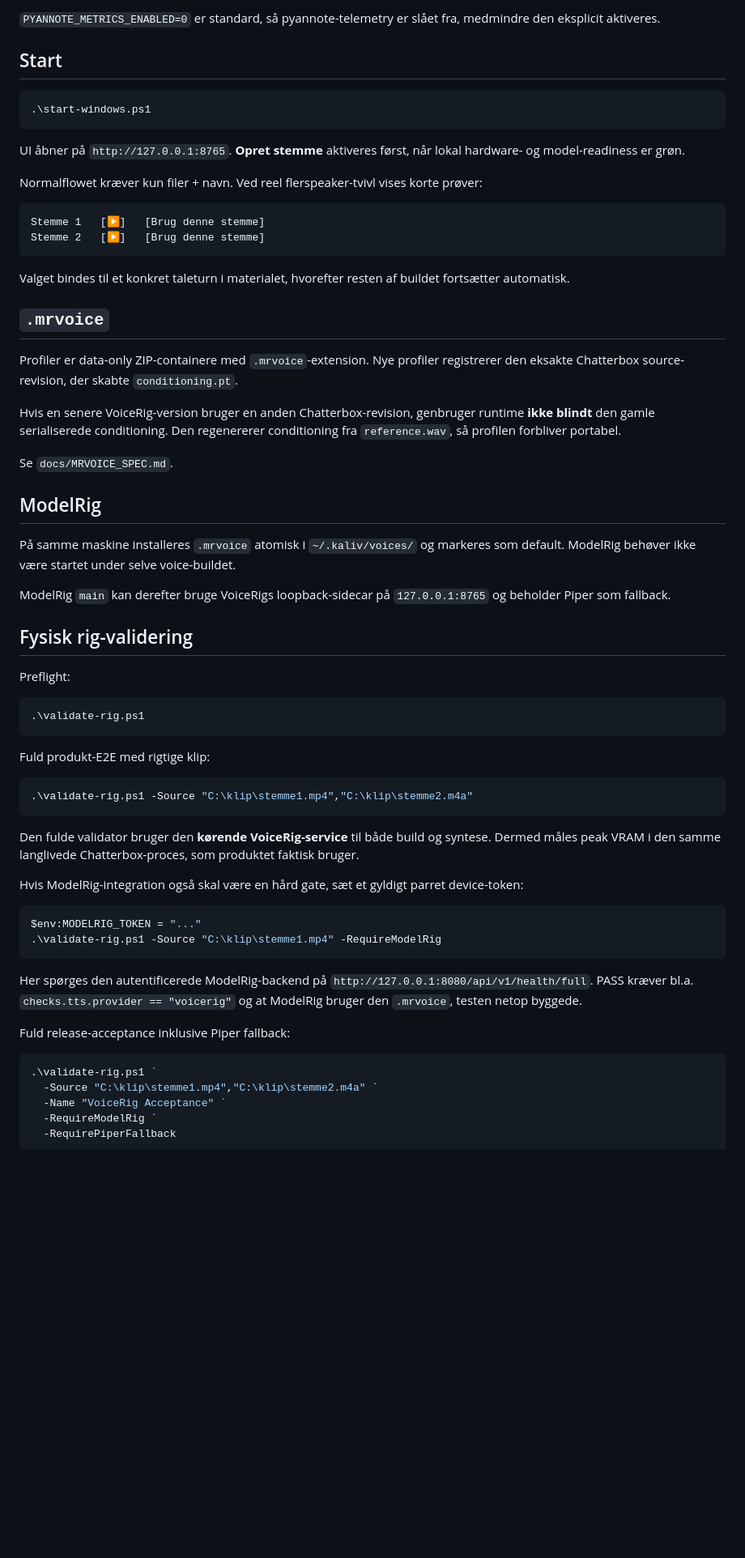
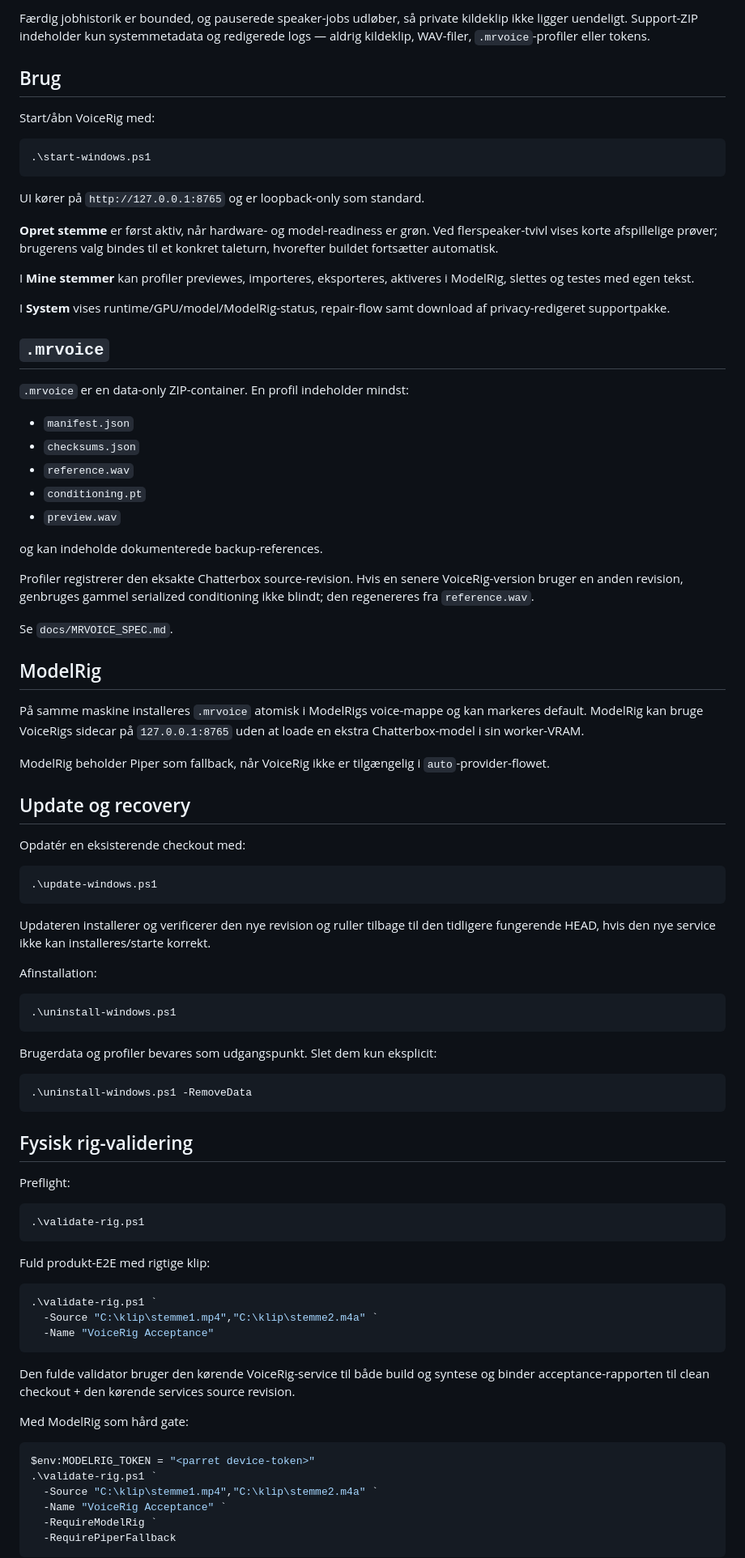
Before and after one commit to Ternedal/VoiceRig, a Markdown page: README.md, the part around one of its changes. Shown at 81% size. GitHub-like rendering; blank space fills up the shorter version.

````diff
--- a/README.md
+++ b/README.md
@@ -69,36 +81,65 @@ VoiceRig loader `.env` selv; eksisterende Windows/session-miljøvariabler vinder
 
-`PYANNOTE_METRICS_ENABLED=0` er standard, så pyannote-telemetry er slået fra, medmindre den eksplicit aktiveres.
+Færdig jobhistorik er bounded, og pauserede speaker-jobs udløber, så private kildeklip ikke ligger uendeligt. Support-ZIP indeholder kun systemmetadata og redigerede logs — aldrig kildeklip, WAV-filer, `.mrvoice`-profiler eller tokens.
 
-## Start
+## Brug
+
+Start/åbn VoiceRig med:
 
 ```powershell
 .\start-windows.ps1
 ```
 
-UI åbner på `http://127.0.0.1:8765`. **Opret stemme** aktiveres først, når lokal hardware- og model-readiness er grøn.
+UI kører på `http://127.0.0.1:8765` og er loopback-only som standard.
 
-Normalflowet kræver kun filer + navn. Ved reel flerspeaker-tvivl vises korte prøver:
+**Opret stemme** er først aktiv, når hardware- og model-readiness er grøn. Ved flerspeaker-tvivl vises korte afspillelige prøver; brugerens valg bindes til et konkret taleturn, hvorefter buildet fortsætter automatisk.
 
-```text
-Stemme 1   [▶]   [Brug denne stemme]
-Stemme 2   [▶]   [Brug denne stemme]
-```
+I **Mine stemmer** kan profiler previewes, importeres, eksporteres, aktiveres i ModelRig, slettes og testes med egen tekst.
 
-Valget bindes til et konkret taleturn i materialet, hvorefter resten af buildet fortsætter automatisk.
+I **System** vises runtime/GPU/model/ModelRig-status, repair-flow samt download af privacy-redigeret supportpakke.
 
 ## `.mrvoice`
 
-Profiler er data-only ZIP-containere med `.mrvoice`-extension. Nye profiler registrerer den eksakte Chatterbox source-revision, der skabte `conditioning.pt`.
+`.mrvoice` er en data-only ZIP-container. En profil indeholder mindst:
 
-Hvis en senere VoiceRig-version bruger en anden Chatterbox-revision, genbruger runtime **ikke blindt** den gamle serialiserede conditioning. Den regenererer conditioning fra `reference.wav`, så profilen forbliver portabel.
+- `manifest.json`
+- `checksums.json`
+- `reference.wav`
+- `conditioning.pt`
+- `preview.wav`
+
+og kan indeholde dokumenterede backup-references.
+
+Profiler registrerer den eksakte Chatterbox source-revision. Hvis en senere VoiceRig-version bruger en anden revision, genbruges gammel serialized conditioning ikke blindt; den regenereres fra `reference.wav`.
 
 Se `docs/MRVOICE_SPEC.md`.
 
 ## ModelRig
 
-På samme maskine installeres `.mrvoice` atomisk i `~/.kaliv/voices/` og markeres som default. ModelRig behøver ikke være startet under selve voice-buildet.
+På samme maskine installeres `.mrvoice` atomisk i ModelRigs voice-mappe og kan markeres default. ModelRig kan bruge VoiceRigs sidecar på `127.0.0.1:8765` uden at loade en ekstra Chatterbox-model i sin worker-VRAM.
 
-ModelRig `main` kan derefter bruge VoiceRigs loopback-sidecar på `127.0.0.1:8765` og beholder Piper som fallback.
+ModelRig beholder Piper som fallback, når VoiceRig ikke er tilgængelig i `auto`-provider-flowet.
+
+## Update og recovery
+
+Opdatér en eksisterende checkout med:
+
+```powershell
+.\update-windows.ps1
+```
+
+Updateren installerer og verificerer den nye revision og ruller tilbage til den tidligere fungerende HEAD, hvis den nye service ikke kan installeres/starte korrekt.
+
+Afinstallation:
+
+```powershell
+.\uninstall-windows.ps1
+```
+
+Brugerdata og profiler bevares som udgangspunkt. Slet dem kun eksplicit:
+
+```powershell
+.\uninstall-windows.ps1 -RemoveData
+```
 
 ## Fysisk rig-validering
 
@@ -111,23 +152,17 @@ Preflight:
 Fuld produkt-E2E med rigtige klip:
 
 ```powershell
-.\validate-rig.ps1 -Source "C:\klip\stemme1.mp4","C:\klip\stemme2.m4a"
+.\validate-rig.ps1 `
+  -Source "C:\klip\stemme1.mp4","C:\klip\stemme2.m4a" `
+  -Name "VoiceRig Acceptance"
 ```
 
-Den fulde validator bruger den **kørende VoiceRig-service** til både build og syntese. Dermed måles peak VRAM i den samme langlivede Chatterbox-proces, som produktet faktisk bruger.
+Den fulde validator bruger den kørende VoiceRig-service til både build og syntese og binder acceptance-rapporten til clean checkout + den kørende services source revision.
 
-Hvis ModelRig-integration også skal være en hård gate, sæt et gyldigt parret device-token:
+Med ModelRig som hård gate:
 
 ```powershell
-$env:MODELRIG_TOKEN = "..."
-.\validate-rig.ps1 -Source "C:\klip\stemme1.mp4" -RequireModelRig
-```
-
-Her spørges den autentificerede ModelRig-backend på `http://127.0.0.1:8080/api/v1/health/full`. PASS kræver bl.a. `checks.tts.provider == "voicerig"` og at ModelRig bruger den `.mrvoice`, testen netop byggede.
-
-Fuld release-acceptance inklusive Piper fallback:
-
-```powershell
+$env:MODELRIG_TOKEN = "<parret device-token>"
 .\validate-rig.ps1 `
   -Source "C:\klip\stemme1.mp4","C:\klip\stemme2.m4a" `
   -Name "VoiceRig Acceptance" `
````
Also changed, not shown: other parts of README.md (+65 -54 lines).
